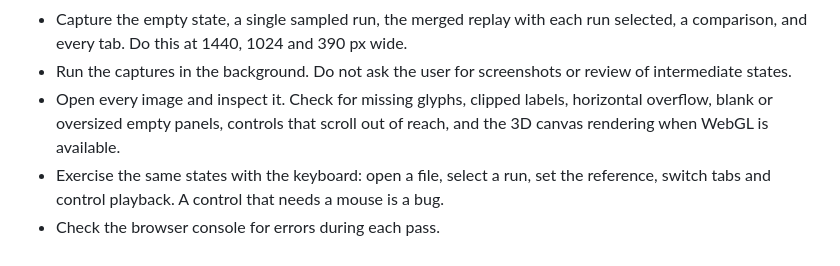
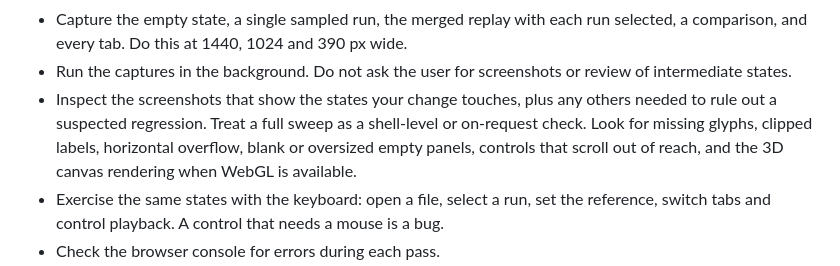
Before and after one commit to IlluminPhoenix/TrackmaniaRE, a Markdown page: AGENTS.md, the part around the change. Drawn GitHub-style.

Commit message:
agents: scope screenshot inspection to the change
A full-image sweep is now a shell-level or on-request check. Otherwise inspect the states the change touches and any image needed to rule out a suspected regression.

```diff
--- a/AGENTS.md
+++ b/AGENTS.md
@@ -31,7 +31,9 @@ browser against `npm run dev`, or `npm run build && npm run preview`.
   selected, a comparison, and every tab. Do this at 1440, 1024 and 390 px wide.
 - Run the captures in the background. Do not ask the user for screenshots or
   review of intermediate states.
-- Open every image and inspect it. Check for missing glyphs, clipped labels,
+- Inspect the screenshots that show the states your change touches, plus any
+  others needed to rule out a suspected regression. Treat a full sweep as a
+  shell-level or on-request check. Look for missing glyphs, clipped labels,
   horizontal overflow, blank or oversized empty panels, controls that scroll out
   of reach, and the 3D canvas rendering when WebGL is available.
 - Exercise the same states with the keyboard: open a file, select a run, set the
```
